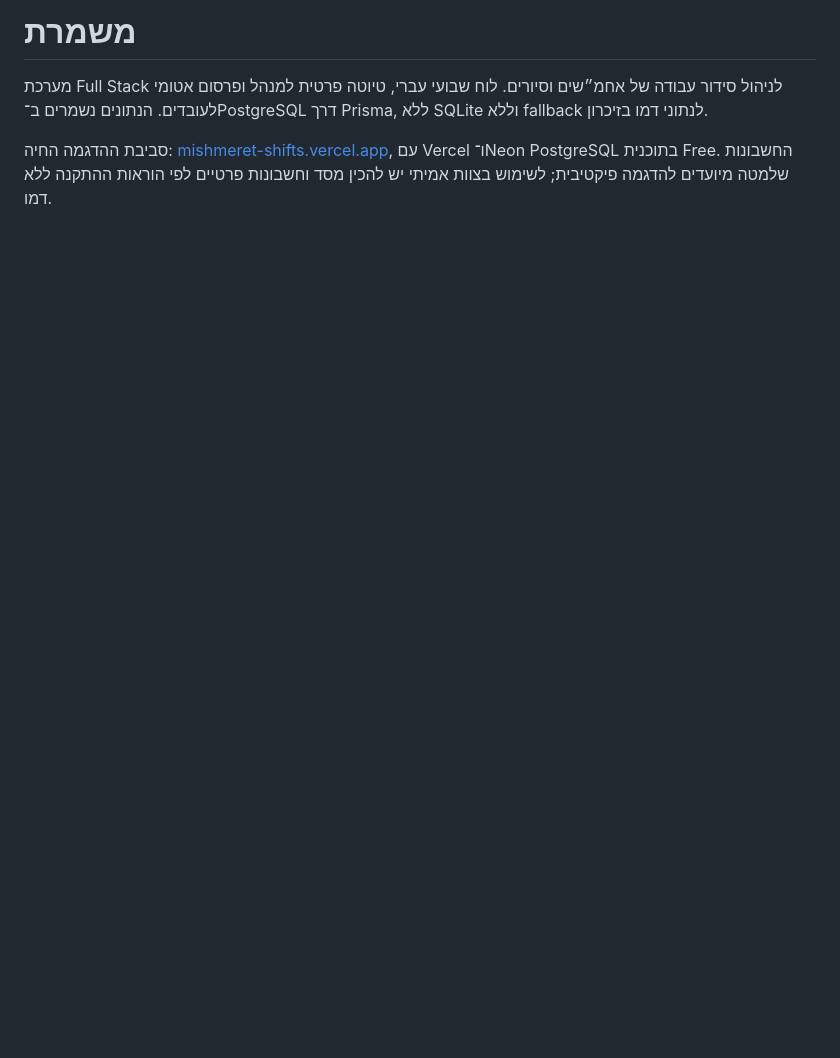
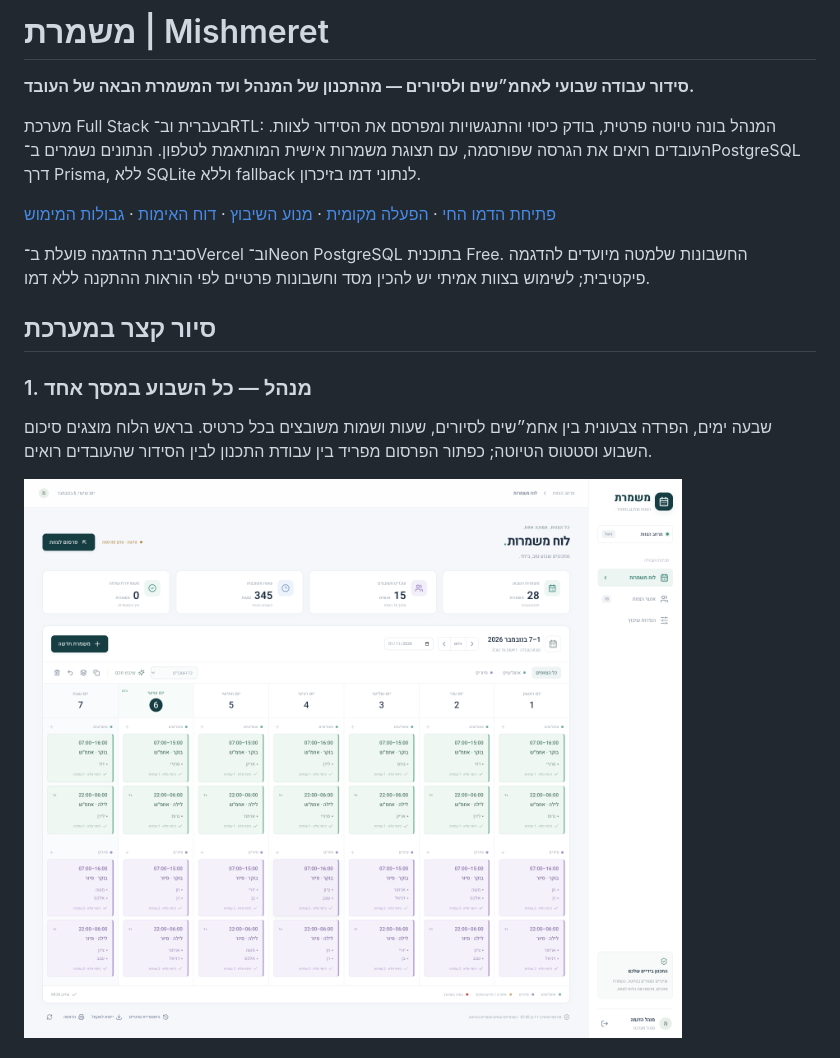
Before and after one commit to razmazlih/shifts, a Markdown page: README.md, the part around one of its changes. Drawn GitHub-style; pictures changed too: docs/images/manager-week.png (added); blank space fills up the shorter version.

```diff
--- a/README.md
+++ b/README.md
@@ -1,5 +1,18 @@
-# משמרת
+# משמרת | Mishmeret
 
-מערכת Full Stack לניהול סידור עבודה של אחמ״שים וסיורים. לוח שבועי עברי, טיוטה פרטית למנהל ופרסום אטומי לעובדים. הנתונים נשמרים ב־PostgreSQL דרך Prisma, ללא SQLite וללא fallback לנתוני דמו בזיכרון.
+**סידור עבודה שבועי לאחמ״שים ולסיורים — מהתכנון של המנהל ועד המשמרת הבאה של העובד.**
 
-סביבת ההדגמה החיה: [mishmeret-shifts.vercel.app](https://mishmeret-shifts.vercel.app), עם Vercel ו־Neon PostgreSQL בתוכנית Free. החשבונות שלמטה מיועדים להדגמה פיקטיבית; לשימוש בצוות אמיתי יש להכין מסד וחשבונות פרטיים לפי הוראות ההתקנה ללא דמו.
+מערכת Full Stack בעברית וב־RTL: המנהל בונה טיוטה פרטית, בודק כיסוי והתנגשויות ומפרסם את הסידור לצוות. העובדים רואים את הגרסה שפורסמה, עם תצוגת משמרות אישית המותאמת לטלפון. הנתונים נשמרים ב־PostgreSQL דרך Prisma, ללא SQLite וללא fallback לנתוני דמו בזיכרון.
+
+[פתיחת הדמו החי](https://mishmeret-shifts.vercel.app) · [הפעלה מקומית](#הפעלה-מהירה) · [מנוע השיבוץ](#מנוע-השיבוץ) · [דוח האימות](VERIFICATION.md) · [גבולות המימוש](#גבולות-המימוש)
+
+סביבת ההדגמה פועלת ב־Vercel וב־Neon PostgreSQL בתוכנית Free. החשבונות שלמטה מיועדים להדגמה פיקטיבית; לשימוש בצוות אמיתי יש להכין מסד וחשבונות פרטיים לפי הוראות ההתקנה ללא דמו.
+
+## סיור קצר במערכת
+
+### 1. מנהל — כל השבוע במסך אחד
+
+שבעה ימים, הפרדה צבעונית בין אחמ״שים לסיורים, שעות ושמות משובצים בכל כרטיס. בראש הלוח מוצגים סיכום השבוע וסטטוס הטיוטה; כפתור הפרסום מפריד בין עבודת התכנון לבין הסידור שהעובדים רואים.
+
+![לוח מנהל שבועי בעברית: אחמ״שים בירוק, סיורים בסגול, סיכום שעות וסטטוס טיוטה](docs/images/manager-week.png)
+
```
Also changed, not shown: other parts of README.md (+33 -0 lines), docs/images/employee-mobile.png (added), docs/images/shift-editor.png (added).
